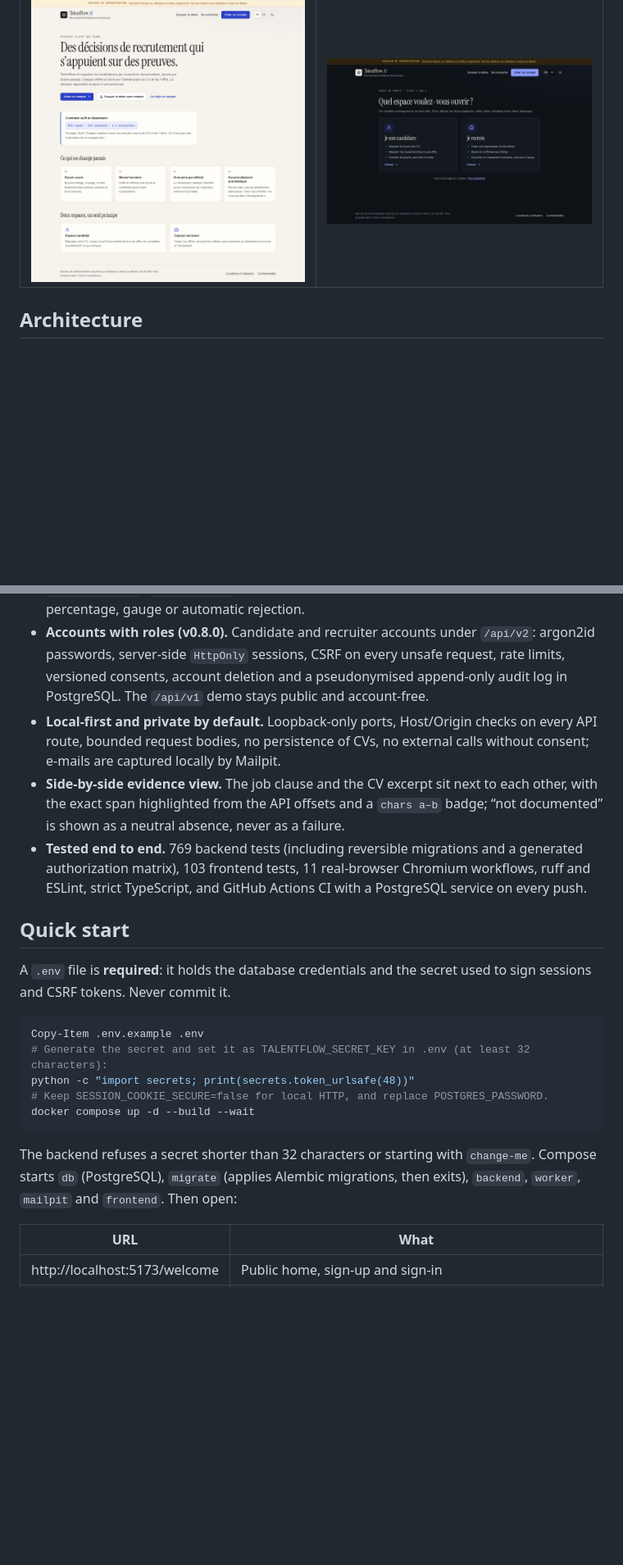
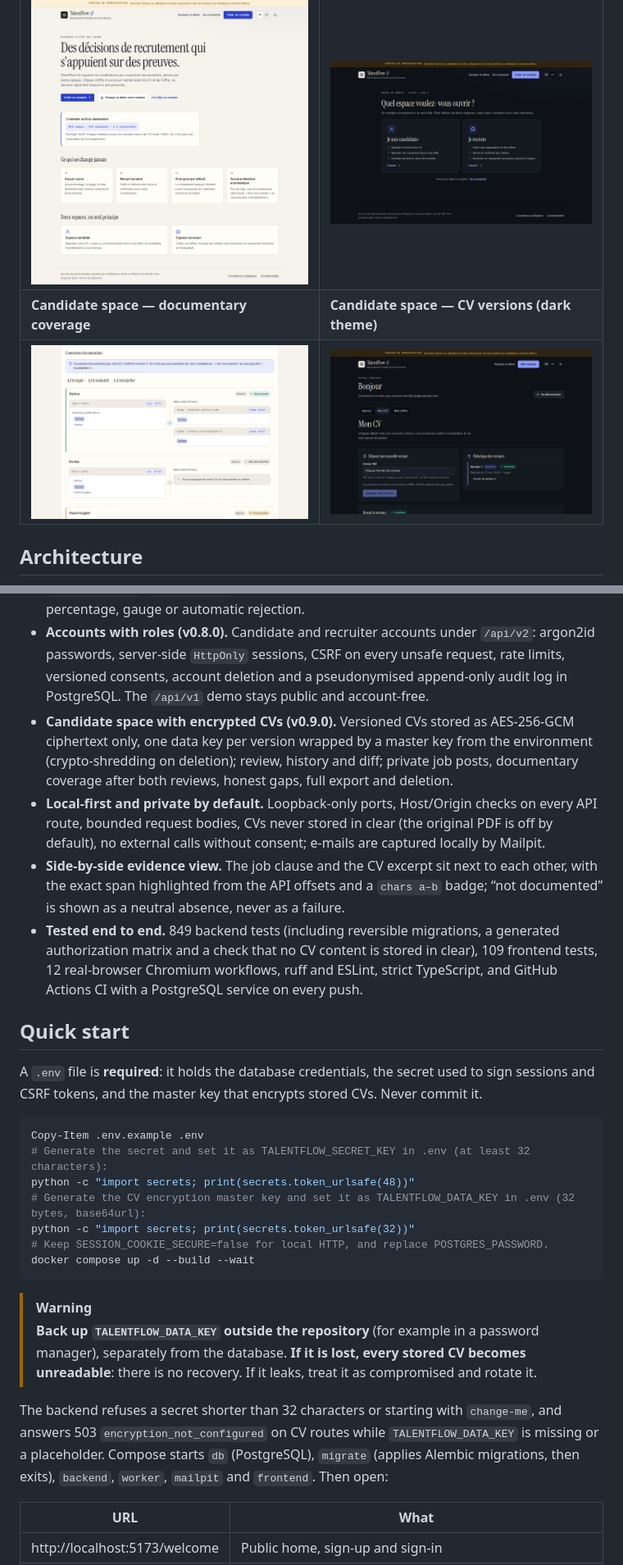
Before and after one commit to Firdaous24/talentflow-ai, a Markdown page: README.md, 2 parts joined by grey strips. Shown at 82% size. Rendered like a GitHub page; pictures changed too: docs/images/candidate-coverage.png (added), docs/images/candidate-cv.png (added); blank space fills up the shorter version.

````diff
--- a/README.md
+++ b/README.md
@@ -23,6 +23,8 @@ All screenshots use fictional documents against the local stack. Light and dark
 | ![Seven-node LangGraph visualization paused at the human_review interrupt](docs/images/agents-human-review.png) | ![Completed seven-node LangGraph workflow after an explicit review acknowledgment, in the dark theme](docs/images/agents-final-report.png) |
 | **Public home (French, demo warning)** | **Role choice at sign-up (dark theme)** |
 | ![Public home in French with the permanent “Version de démonstration · Maroc” banner, the evidence-over-scores headline and links to the demo and sign-up](docs/images/public-home.png) | ![Sign-up role choice with two cards, “Je suis candidat·e” and “Je recrute”, each explaining what the space allows, in the dark theme](docs/images/role-choice.png) |
+| **Candidate space — documentary coverage** | **Candidate space — CV versions (dark theme)** |
+| ![Coverage report in French: the permanent “not an assessment of your ability” notice, the count “1/3 requis · 1/2 souhaités · 1 à interpréter”, and each criterion with the job clause and the CV excerpt side by side; “Docker” is shown as a neutral, dashed “Non documenté”](docs/images/candidate-coverage.png) | ![“Mon CV” in the dark theme: upload of a new version (only the encrypted text is kept) and the version history with the current, confirmed version](docs/images/candidate-cv.png) |
 
 ## Architecture
 
@@ -52,23 +54,29 @@ Data flow: **PDF CV** → parsed profile with source evidence → human review a
 - **Real LangGraph interrupt/resume.** A seven-node `StateGraph` pauses at `interrupt()` and continues with `Command(resume=...)` after a human acknowledgment; evidence is verified again before the final report. No simulated progress.
 - **No opaque scores, no automated decisions.** Three statuses only (`documented`, `not_documented`, `needs_review`), with explicit limitations attached to every result; no percentage, gauge or automatic rejection.
 - **Accounts with roles (v0.8.0).** Candidate and recruiter accounts under `/api/v2`: argon2id passwords, server-side `HttpOnly` sessions, CSRF on every unsafe request, rate limits, versioned consents, account deletion and a pseudonymised append-only audit log in PostgreSQL. The `/api/v1` demo stays public and account-free.
-- **Local-first and private by default.** Loopback-only ports, Host/Origin checks on every API route, bounded request bodies, no persistence of CVs, no external calls without consent; e-mails are captured locally by Mailpit.
+- **Candidate space with encrypted CVs (v0.9.0).** Versioned CVs stored as AES-256-GCM ciphertext only, one data key per version wrapped by a master key from the environment (crypto-shredding on deletion); review, history and diff; private job posts, documentary coverage after both reviews, honest gaps, full export and deletion.
+- **Local-first and private by default.** Loopback-only ports, Host/Origin checks on every API route, bounded request bodies, CVs never stored in clear (the original PDF is off by default), no external calls without consent; e-mails are captured locally by Mailpit.
 - **Side-by-side evidence view.** The job clause and the CV excerpt sit next to each other, with the exact span highlighted from the API offsets and a `chars a–b` badge; “not documented” is shown as a neutral absence, never as a failure.
-- **Tested end to end.** 769 backend tests (including reversible migrations and a generated authorization matrix), 103 frontend tests, 11 real-browser Chromium workflows, ruff and ESLint, strict TypeScript, and GitHub Actions CI with a PostgreSQL service on every push.
+- **Tested end to end.** 849 backend tests (including reversible migrations, a generated authorization matrix and a check that no CV content is stored in clear), 109 frontend tests, 12 real-browser Chromium workflows, ruff and ESLint, strict TypeScript, and GitHub Actions CI with a PostgreSQL service on every push.
 
 ## Quick start
 
-A `.env` file is **required**: it holds the database credentials and the secret used to sign sessions and CSRF tokens. Never commit it.
+A `.env` file is **required**: it holds the database credentials, the secret used to sign sessions and CSRF tokens, and the master key that encrypts stored CVs. Never commit it.
 
 ```powershell
 Copy-Item .env.example .env
 # Generate the secret and set it as TALENTFLOW_SECRET_KEY in .env (at least 32 characters):
 python -c "import secrets; print(secrets.token_urlsafe(48))"
+# Generate the CV encryption master key and set it as TALENTFLOW_DATA_KEY in .env (32 bytes, base64url):
+python -c "import secrets; print(secrets.token_urlsafe(32))"
 # Keep SESSION_COOKIE_SECURE=false for local HTTP, and replace POSTGRES_PASSWORD.
 docker compose up -d --build --wait
 ```
 
-The backend refuses a secret shorter than 32 characters or starting with `change-me`. Compose starts `db` (PostgreSQL), `migrate` (applies Alembic migrations, then exits), `backend`, `worker`, `mailpit` and `frontend`. Then open:
+> [!WARNING]
+> **Back up `TALENTFLOW_DATA_KEY` outside the repository** (for example in a password manager), separately from the database. **If it is lost, every stored CV becomes unreadable**: there is no recovery. If it leaks, treat it as compromised and rotate it.
+
+The backend refuses a secret shorter than 32 characters or starting with `change-me`, and answers 503 `encryption_not_configured` on CV routes while `TALENTFLOW_DATA_KEY` is missing or a placeholder. Compose starts `db` (PostgreSQL), `migrate` (applies Alembic migrations, then exits), `backend`, `worker`, `mailpit` and `frontend`. Then open:
 
 | URL | What |
 |---|---|
````
Also changed, not shown: other parts of README.md (+24 -9 lines).
